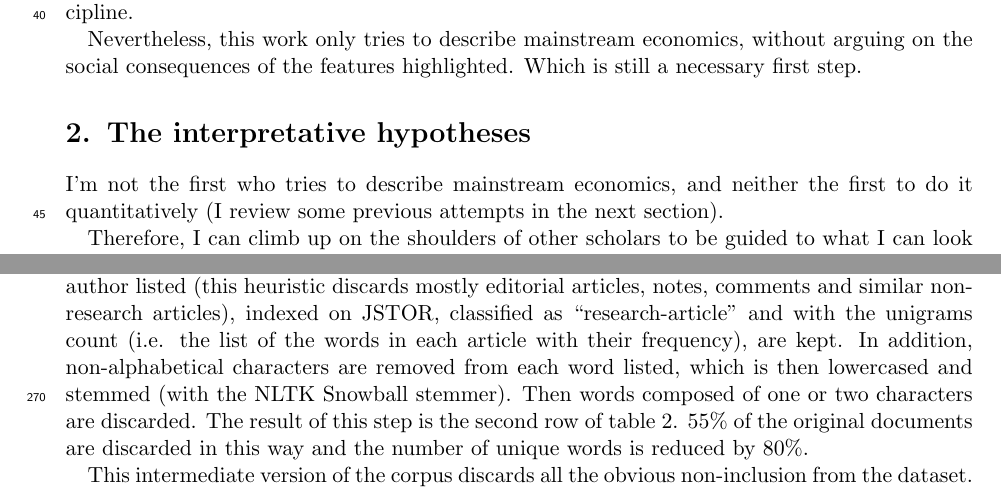
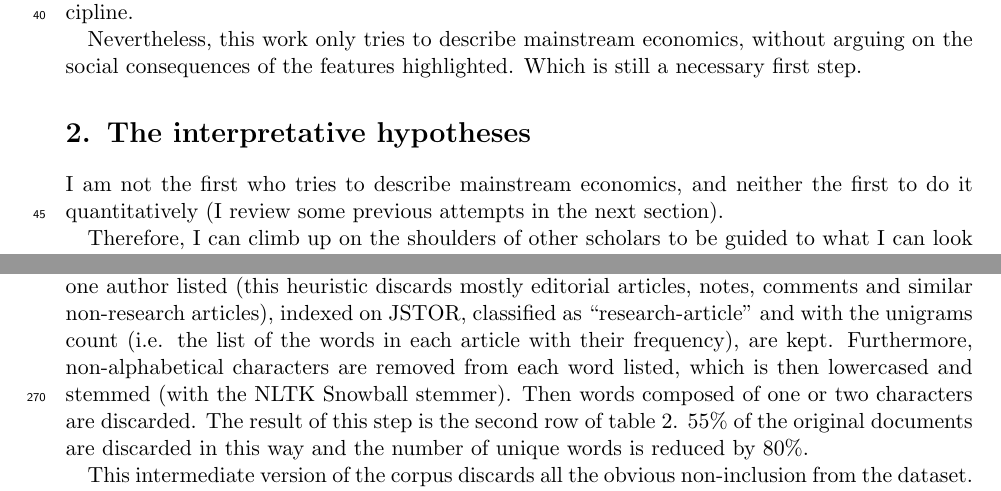
Before and after one commit to TnTo/mainstream, a LaTeX document (paper/mainstream.tex): two parts of pages 2 and 8 of 25, joined at a grey line, cut so that both start at the same text. Compiled offline with pdfLaTeX.

Commit message:
paolo rev

```diff
--- a/paper/mainstream.tex
+++ b/paper/mainstream.tex
@@ -75,7 +75,7 @@ So, critically studying the most widespread economics is necessary to understand
 Nevertheless, this work only tries to describe mainstream economics, without arguing on the social consequences of the features highlighted. Which is still a necessary first step.
 
 \section{The interpretative hypotheses}
-I'm not the first who tries to describe mainstream economics, and neither the first to do it quantitatively (I review some previous attempts in the next section).
+I am not the first who tries to describe mainstream economics, and neither the first to do it quantitatively (I review some previous attempts in the next section).
 
 Therefore, I can climb up on the shoulders of other scholars to be guided to what I can look for and which interpretative frameworks I can use.
 
@@ -193,7 +193,7 @@ The starting point of this analysis\footnote{The steps of the analysis can be fo
 
 First, the dataset is converted from the original jsonl format to a SQLite database. The resulting dataset is the "Original dataset" in table \ref*{tab:dataset}.
 
-Then the dataset goes through a first cleaning step. The articles published in one of the eight journals of the sample between 1946 and 2016 are selected. Of these, only those with at least one author listed (this heuristic discards mostly editorial articles, notes, comments and similar non-research articles), indexed on JSTOR, classified as "research-article" and with the unigrams count (i.e. the list of the words in each article with their frequency), are kept. In addition, non-alphabetical characters are removed from each word listed, which is then lowercased and stemmed (with the NLTK Snowball stemmer). Then words composed of one or two characters are discarded.
+Then the dataset goes through a first cleaning step. The articles published in one of the eight journals of the sample between 1946 and 2016 are selected. Of these, only those with at least one author listed (this heuristic discards mostly editorial articles, notes, comments and similar non-research articles), indexed on JSTOR, classified as "research-article" and with the unigrams count (i.e. the list of the words in each article with their frequency), are kept. Furthermore, non-alphabetical characters are removed from each word listed, which is then lowercased and stemmed (with the NLTK Snowball stemmer). Then words composed of one or two characters are discarded.
 The result of this step is the second row of table \ref{tab:dataset}.
 55\% of the original documents are discarded in this way and the number of unique words is reduced by 80\%.
 
```
Also changed, not shown: paper/mainstream.pdf, paper/mainstream.tex (2 more changed lines).
